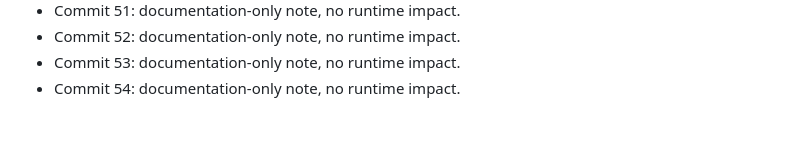
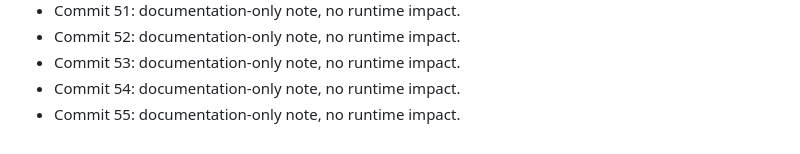
Before and after one commit to artkozk/LeonovCare, a Markdown page: non_functional_commit_notes.md, the part around the change. GitHub-like rendering.

Commit message:
chore: non-functional note 55

```diff
--- a/non_functional_commit_notes.md
+++ b/non_functional_commit_notes.md
@@ -54,3 +54,4 @@
 - Commit 52: documentation-only note, no runtime impact.
 - Commit 53: documentation-only note, no runtime impact.
 - Commit 54: documentation-only note, no runtime impact.
+- Commit 55: documentation-only note, no runtime impact.
```
